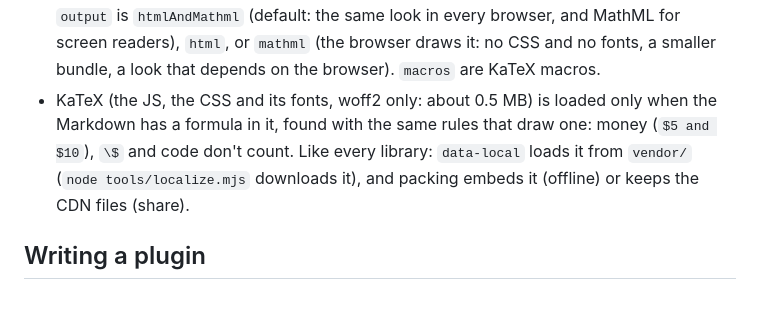
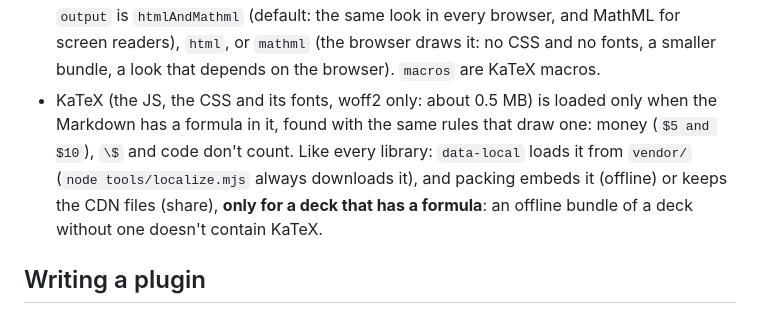
Before and after one commit to qgp9/deckmd, a Markdown page: docs/plugins.md, the part around the change. Rendered like a GitHub page.

```diff
--- a/docs/plugins.md
+++ b/docs/plugins.md
@@ -110,7 +110,7 @@ $$
 - **Money is not math.** A single `$` opens a formula only when no space follows it, and closes it only when no space comes before it and no digit follows ("it costs $5 and $10" stays text). Write `\$` for a dollar sign that would otherwise start a formula.
 - A formula KaTeX can't read stays in place as the TeX you wrote, in red, with the message as its tooltip (and in the console); the rest of the deck is fine.
 - In the front matter: `math: { output: htmlAndMathml, macros: { '\RR': '\mathbb{R}' } }`. `output` is `htmlAndMathml` (default: the same look in every browser, and MathML for screen readers), `html`, or `mathml` (the browser draws it: no CSS and no fonts, a smaller bundle, a look that depends on the browser). `macros` are KaTeX macros.
-- KaTeX (the JS, the CSS and its fonts, woff2 only: about 0.5 MB) is loaded only when the Markdown has a formula in it, found with the same rules that draw one: money (`$5 and $10`), `\$` and code don't count. Like every library: `data-local` loads it from `vendor/` (`node tools/localize.mjs` downloads it), and packing embeds it (offline) or keeps the CDN files (share).
+- KaTeX (the JS, the CSS and its fonts, woff2 only: about 0.5 MB) is loaded only when the Markdown has a formula in it, found with the same rules that draw one: money (`$5 and $10`), `\$` and code don't count. Like every library: `data-local` loads it from `vendor/` (`node tools/localize.mjs` always downloads it), and packing embeds it (offline) or keeps the CDN files (share), **only for a deck that has a formula**: an offline bundle of a deck without one doesn't contain KaTeX.
 
 ## Writing a plugin
 
```
Also changed, not shown: docs/packing.md (+4 -0 lines).
